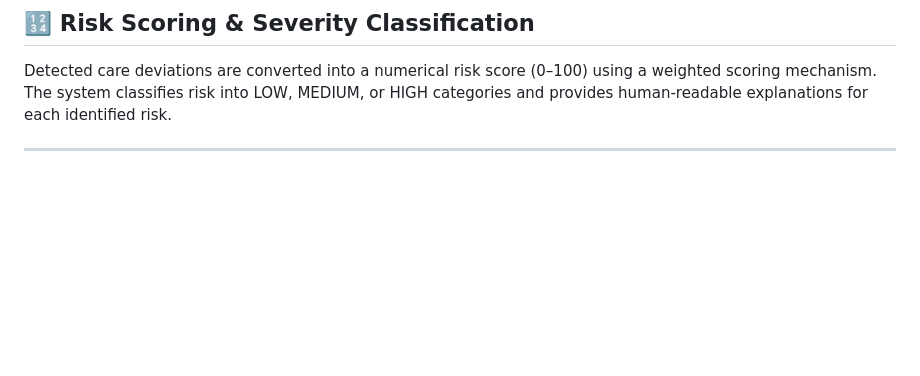
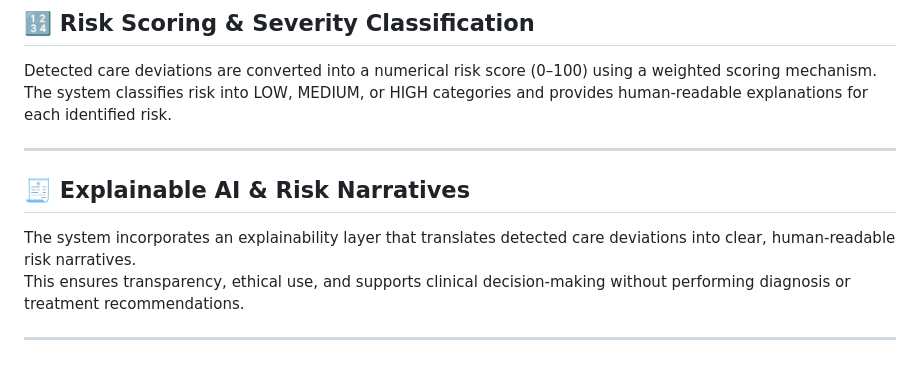
Before and after one commit to Sukhjas1314/AI-Medical-Risk-Pattern-Detector, a Markdown page: README.md, the part around the change. Drawn GitHub-style; blank space fills up the shorter version.

```diff
--- a/README.md
+++ b/README.md
@@ -176,3 +176,10 @@ Detected care deviations are converted into a numerical risk score (0–100) usi
 The system classifies risk into LOW, MEDIUM, or HIGH categories and provides human-readable explanations for each identified risk.
 
 ---
+
+## 🧾 Explainable AI & Risk Narratives
+
+The system incorporates an explainability layer that translates detected care deviations into clear, human-readable risk narratives.
+This ensures transparency, ethical use, and supports clinical decision-making without performing diagnosis or treatment recommendations.
+
+---
```
